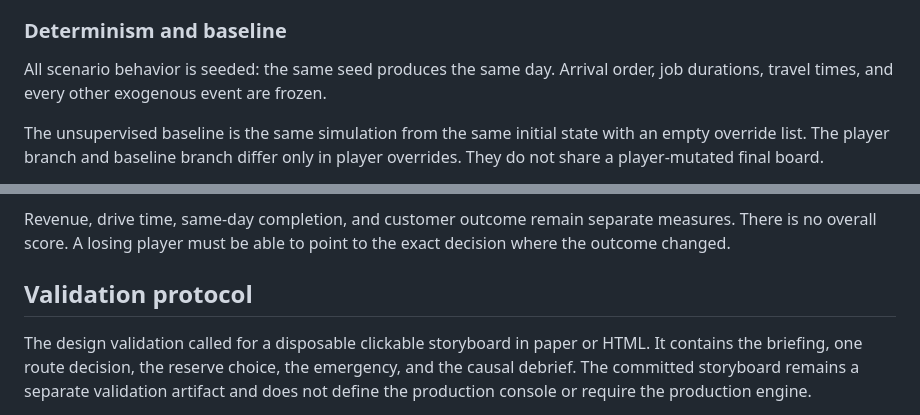
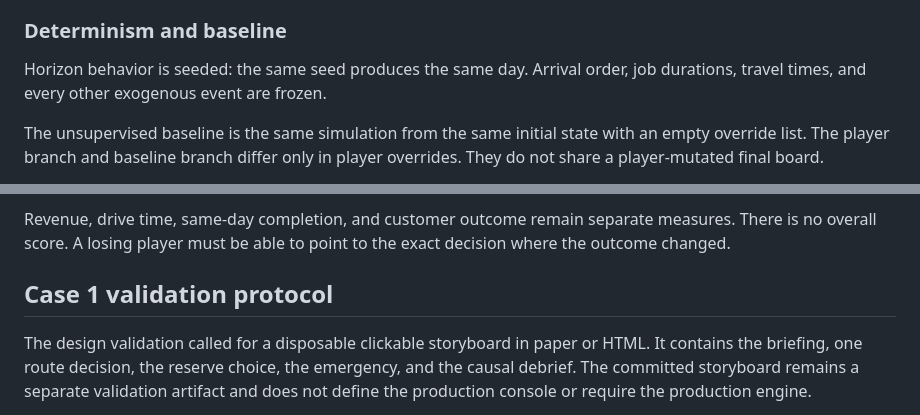
Before and after one commit to connectwithclayton-cpu/windward, a Markdown page: docs/design/2026-08-18-windward-design.md, 2 parts joined by grey strips. Drawn GitHub-style.

```diff
--- a/docs/design/2026-08-18-windward-design.md
+++ b/docs/design/2026-08-18-windward-design.md
@@ -290,8 +320,8 @@ dispatcher considered reserve capacity when ranking the immediate job.
 
 ### Determinism and baseline
 
-All scenario behavior is seeded: the same seed produces the same day. Arrival
-order, job durations, travel times, and every other exogenous event are frozen.
+Horizon behavior is seeded: the same seed produces the same day. Arrival order,
+job durations, travel times, and every other exogenous event are frozen.
 
 The unsupervised baseline is the same simulation from the same initial state
 with an empty override list. The player branch and baseline branch differ only
@@ -332,7 +362,7 @@ Revenue, drive time, same-day completion, and customer outcome remain separate
 measures. There is no overall score. A losing player must be able to point to
 the exact decision where the outcome changed.
 
-## Validation protocol
+## Case 1 validation protocol
 
 The design validation called for a disposable clickable storyboard in paper or
 HTML.
```
Also changed, not shown: other parts of docs/design/2026-08-18-windward-design.md (+45 -15 lines), README.md (+6 -5 lines).
